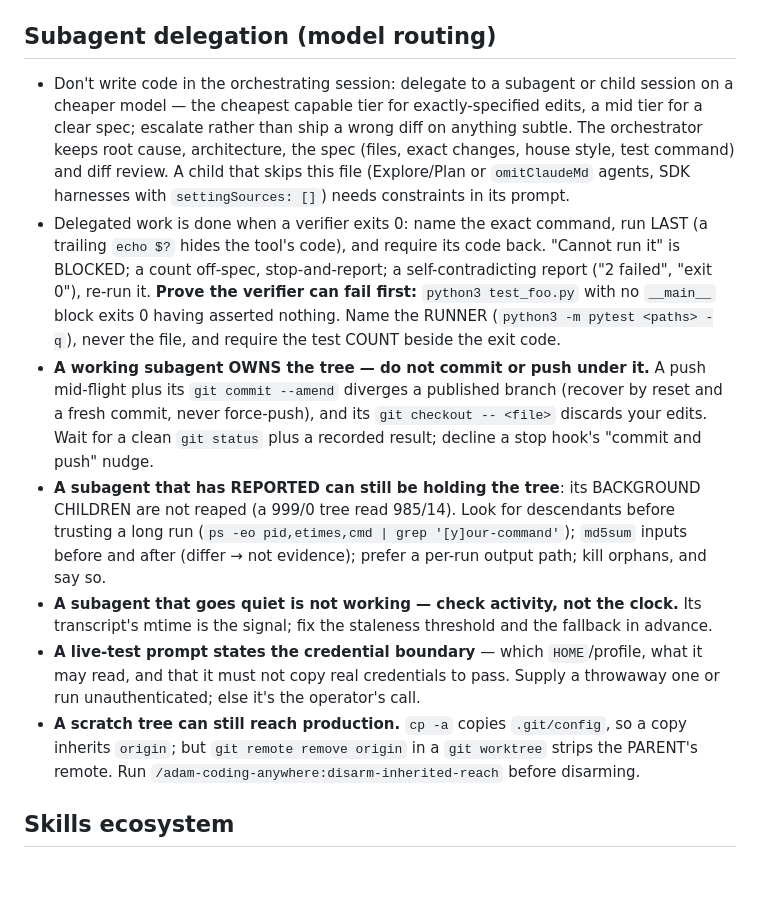
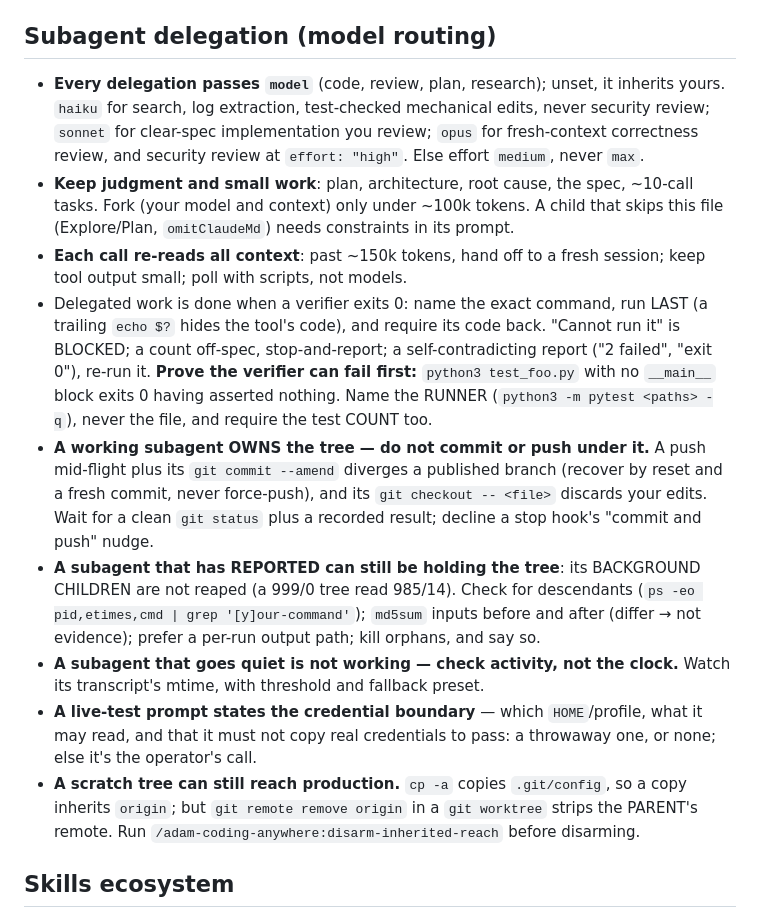
Before and after one commit to Adam-S-Daniel/ai-usage-dashboard, a Markdown page: .claude/hooks/fleet-guidance.md, the part around the change. GitHub-like rendering; blank space fills up the shorter version.

```diff
--- a/.claude/hooks/fleet-guidance.md
+++ b/.claude/hooks/fleet-guidance.md
@@ -374,43 +374,46 @@ A mocked pid became `kill(-1, SIGKILL)`; every user process died
 
 ## Subagent delegation (model routing)
 
-- Don't write code in the orchestrating session: delegate to a subagent or
-  child session on a cheaper model — the cheapest capable tier for
-  exactly-specified edits, a mid tier for a clear spec; escalate rather than
-  ship a wrong diff on anything subtle. The orchestrator keeps root cause,
-  architecture, the spec (files, exact changes, house style, test command) and
-  diff review. A child that skips this
-  file (Explore/Plan or `omitClaudeMd` agents, SDK harnesses with
-  `settingSources: []`) needs constraints in its prompt.
-- Delegated work is done when a verifier exits 0: name the exact
-  command, run LAST (a trailing `echo $?` hides the tool's code), and
-  require its code back. "Cannot run it" is BLOCKED; a count off-spec,
-  stop-and-report; a self-contradicting report ("2 failed",
-  "exit 0"), re-run it. **Prove the verifier can fail first:**
-  `python3 test_foo.py` with no `__main__` block exits 0 having asserted
-  nothing. Name the RUNNER (`python3 -m pytest <paths> -q`),
-  never the file, and require the test COUNT beside the exit code.
+- **Every delegation passes `model`** (code, review, plan, research); unset,
+  it inherits yours. `haiku` for search, log extraction, test-checked
+  mechanical edits, never security review; `sonnet` for clear-spec
+  implementation you review; `opus` for fresh-context correctness review,
+  and security review at `effort: "high"`. Else effort `medium`, never `max`.
+- **Keep judgment and small work**: plan, architecture, root cause, the
+  spec, ~10-call tasks. Fork (your model and context) only under ~100k
+  tokens. A child that skips this file (Explore/Plan, `omitClaudeMd`) needs
+  constraints in its prompt.
+- **Each call re-reads all context**: past ~150k tokens, hand off to a fresh
+  session; keep tool output small; poll with scripts, not models.
+- Delegated work is done when a verifier exits 0: name the exact command,
+  run LAST (a trailing `echo $?` hides the tool's code), and require its
+  code back. "Cannot run it" is BLOCKED; a count off-spec, stop-and-report;
+  a self-contradicting report ("2 failed", "exit 0"), re-run it. **Prove the
+  verifier can fail first:** `python3 test_foo.py` with no `__main__` block
+  exits 0 having asserted nothing. Name the RUNNER
+  (`python3 -m pytest <paths> -q`), never the file, and require the test
+  COUNT too.
 - **A working subagent OWNS the tree — do not commit or push under it.** A
   push mid-flight plus its `git commit --amend` diverges a published branch
   (recover by reset and a fresh commit, never force-push), and its
-  `git checkout -- <file>` discards your edits. Wait for a clean `git status`
-  plus a recorded result; decline a stop hook's "commit and push" nudge.
+  `git checkout -- <file>` discards your edits. Wait for a clean
+  `git status` plus a recorded result; decline a stop hook's "commit and
+  push" nudge.
 - **A subagent that has REPORTED can still be holding the tree**: its
-  BACKGROUND CHILDREN are not reaped (a 999/0 tree read 985/14). Look for descendants before trusting a long run
-  (`ps -eo pid,etimes,cmd | grep '[y]our-command'`); `md5sum` inputs before
-  and after (differ → not evidence); prefer a per-run output path; kill
-  orphans, and say so.
+  BACKGROUND CHILDREN are not reaped (a 999/0 tree read 985/14). Check for
+  descendants (`ps -eo pid,etimes,cmd | grep '[y]our-command'`); `md5sum`
+  inputs before and after (differ → not evidence); prefer a per-run output
+  path; kill orphans, and say so.
 - **A subagent that goes quiet is not working — check activity, not the
-  clock.** Its transcript's mtime is the signal; fix the staleness threshold
-  and the fallback in advance.
+  clock.** Watch its transcript's mtime, with threshold and fallback preset.
 - **A live-test prompt states the credential boundary** — which
   `HOME`/profile, what it may read, and that it must not copy real
-  credentials to pass. Supply a throwaway one or run
-  unauthenticated; else it's the operator's call.
+  credentials to pass: a throwaway one, or none; else it's the operator's
+  call.
 - **A scratch tree can still reach production.** `cp -a` copies
   `.git/config`, so a copy inherits `origin`; but `git remote remove origin`
-  in a `git worktree` strips the PARENT's remote. Run `/adam-coding-anywhere:disarm-inherited-reach`
-  before disarming.
+  in a `git worktree` strips the PARENT's remote. Run
+  `/adam-coding-anywhere:disarm-inherited-reach` before disarming.
 
 ## Skills ecosystem
 
```
